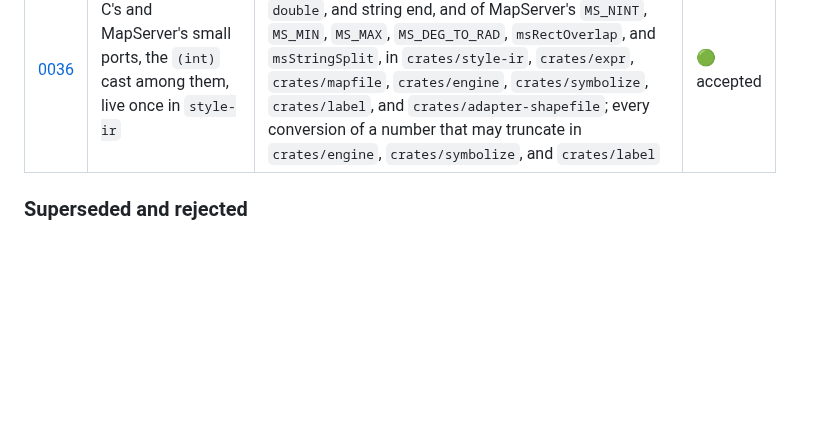
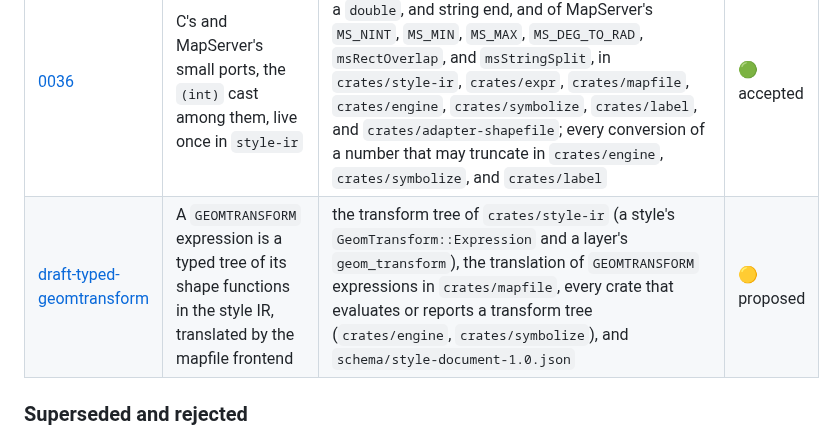
Before and after one commit to hivevm/forager, a Markdown page: docs/adr/README.md, the part around the change. Drawn GitHub-style; blank space fills up the shorter version.

```diff
--- a/docs/adr/README.md
+++ b/docs/adr/README.md
@@ -124,6 +124,7 @@ is the table a session reads.
 | [0034](0034-wasm-renders-compared-in-wasmi.md) | The conformance test runs the engine's wasm32 build in wasmi and compares it with the native render | the test of G-9 in `crates/cli/tests/`, its `wasmi` dev-dependency and wasmi's optimization in the dev profile, the exports of `crates/bindings-wasm` behind its feature `conformance`, the build of that module in `scripts/check-rust.sh`, and `cargo deny` for the crates it adds | 🟢 accepted |
 | [0035](0035-vendored-third-party-files.md) | The browser example loads every third-party file, its scripts, stylesheets, and fonts, only from copies vendored in the tree and checked by checksum | `examples/web/`, its `vendor/` directory, every third-party script, stylesheet, and font the example loads, and `scripts/check-vendor.sh` | 🟢 accepted |
 | [0036](0036-c-ports-in-style-ir.md) | C's and MapServer's small ports, the `(int)` cast among them, live once in `style-ir` | the ports of C's `atof`, `strtod`, `atoi`, `(int)` cast of a `double`, and string end, and of MapServer's `MS_NINT`, `MS_MIN`, `MS_MAX`, `MS_DEG_TO_RAD`, `msRectOverlap`, and `msStringSplit`, in `crates/style-ir`, `crates/expr`, `crates/mapfile`, `crates/engine`, `crates/symbolize`, `crates/label`, and `crates/adapter-shapefile`; every conversion of a number that may truncate in `crates/engine`, `crates/symbolize`, and `crates/label` | 🟢 accepted |
+| [draft-typed-geomtransform](draft-typed-geomtransform.md) | A `GEOMTRANSFORM` expression is a typed tree of its shape functions in the style IR, translated by the mapfile frontend | the transform tree of `crates/style-ir` (a style's `GeomTransform::Expression` and a layer's `geom_transform`), the translation of `GEOMTRANSFORM` expressions in `crates/mapfile`, every crate that evaluates or reports a transform tree (`crates/engine`, `crates/symbolize`), and `schema/style-document-1.0.json` | 🟡 proposed |
 
 ### Superseded and rejected
 
```
Also changed, not shown: docs/adr/draft-typed-geomtransform.md (added, +208 -0 lines).
